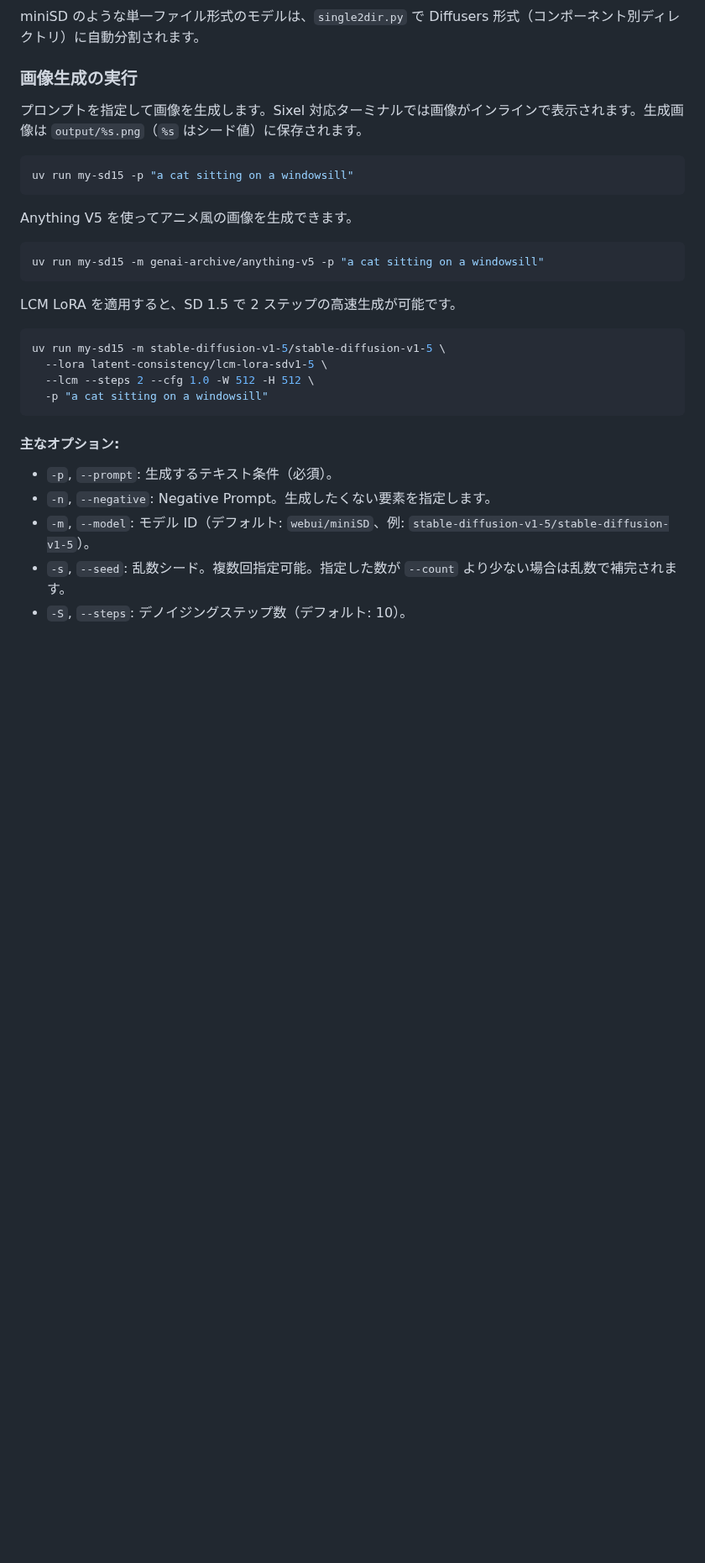
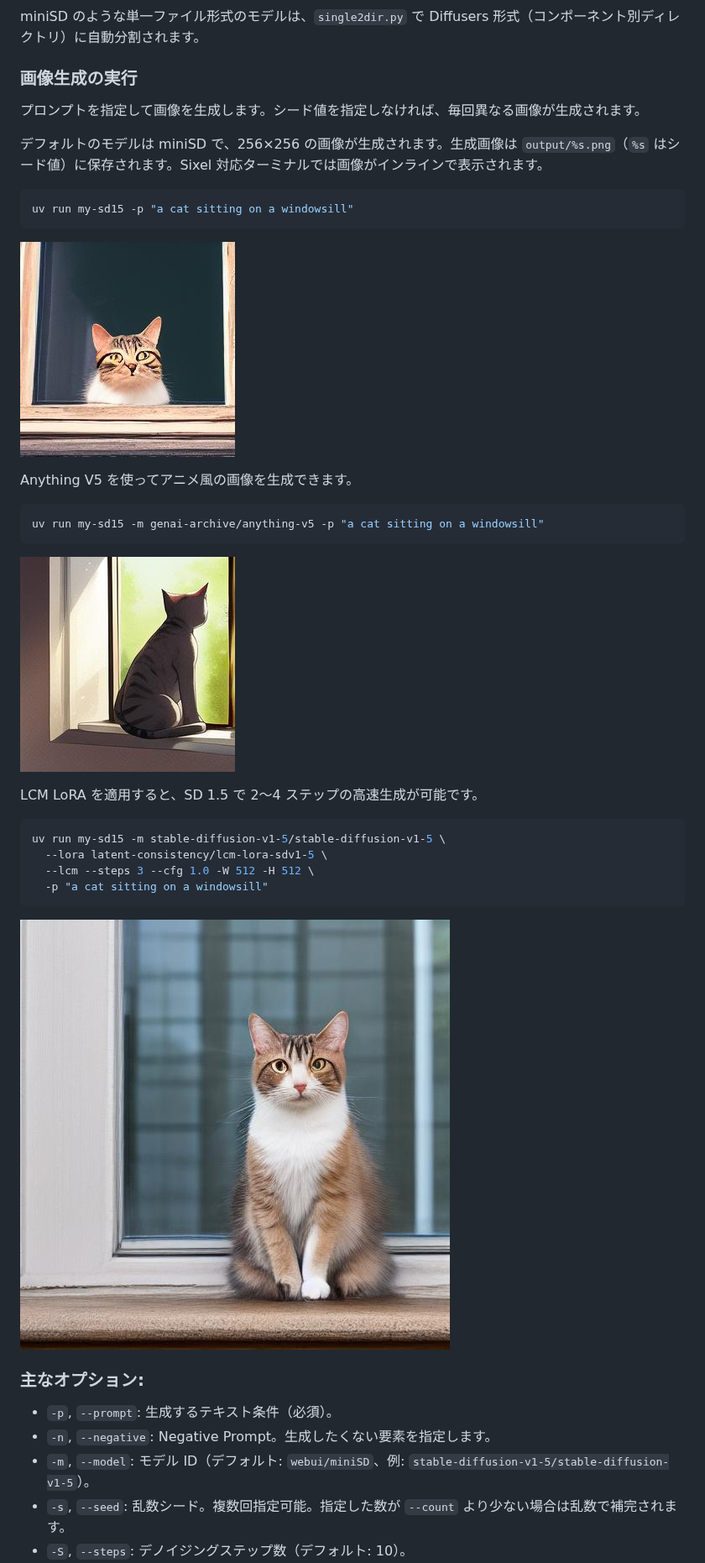
Before and after one commit to 7shi/my-sd15, a Markdown page: README.md, the part around the change. Shown at 84% size. Rendered like a GitHub page; pictures changed too: images/any5-1001330493.jpg (added), images/lcm-0684539746.jpg (added), images/minisd-0491143378.jpg (added); blank space fills up the shorter version.

Commit message:
docs: README に生成例の画像を追加し説明を改善

````diff
--- a/README.md
+++ b/README.md
@@ -124,11 +124,15 @@ miniSD のような単一ファイル形式のモデルは、`single2dir.py` で
 
 ### 画像生成の実行
 
-プロンプトを指定して画像を生成します。Sixel 対応ターミナルでは画像がインラインで表示されます。生成画像は `output/%s.png`（`%s` はシード値）に保存されます。
+プロンプトを指定して画像を生成します。シード値を指定しなければ、毎回異なる画像が生成されます。
+
+デフォルトのモデルは miniSD で、256×256 の画像が生成されます。生成画像は `output/%s.png`（`%s` はシード値）に保存されます。Sixel 対応ターミナルでは画像がインラインで表示されます。
 
 ```bash
 uv run my-sd15 -p "a cat sitting on a windowsill"
 ```
+
+![生成例](images/minisd-0491143378.jpg)
 
 Anything V5 を使ってアニメ風の画像を生成できます。
 
@@ -136,16 +140,20 @@ Anything V5 を使ってアニメ風の画像を生成できます。
 uv run my-sd15 -m genai-archive/anything-v5 -p "a cat sitting on a windowsill"
 ```
 
-LCM LoRA を適用すると、SD 1.5 で 2 ステップの高速生成が可能です。
+![生成例](images/any5-1001330493.jpg)
+
+LCM LoRA を適用すると、SD 1.5 で 2～4 ステップの高速生成が可能です。
 
 ```bash
 uv run my-sd15 -m stable-diffusion-v1-5/stable-diffusion-v1-5 \
   --lora latent-consistency/lcm-lora-sdv1-5 \
-  --lcm --steps 2 --cfg 1.0 -W 512 -H 512 \
+  --lcm --steps 3 --cfg 1.0 -W 512 -H 512 \
   -p "a cat sitting on a windowsill"
 ```
 
-#### 主なオプション:
+![生成例](images/lcm-0684539746.jpg)
+
+### 主なオプション:
 
 - `-p`, `--prompt`: 生成するテキスト条件（必須）。
 - `-n`, `--negative`: Negative Prompt。生成したくない要素を指定します。
````
